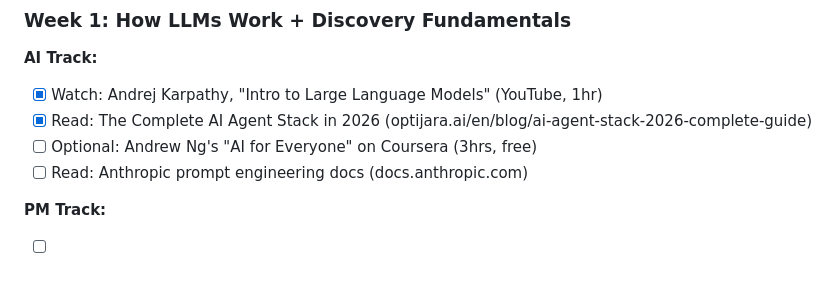
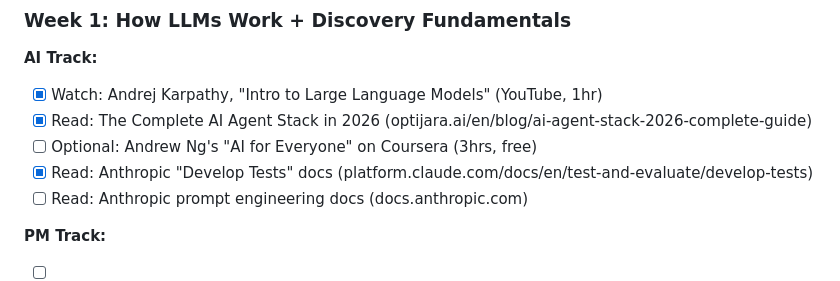
Before and after one commit to Vishal-Rpr/AI-Product-Expert, a Markdown page: Knowledge/Learnings/AI PM Learning Plan.md, the part around one of its changes. GitHub-like rendering.

Commit message:
update progress: mark Anthropic Develop Tests and AI PM Roadmap as complete
Co-authored-by: Cursor <cursoragent@cursor.com>

```diff
--- a/Knowledge/AI PM Learning Plan.md
+++ b/Knowledge/Learnings/AI PM Learning Plan.md
@@ -57,6 +57,7 @@ Start publishing from Week 2. By the time you assemble the portfolio in Week 7,
 - [x] Watch: Andrej Karpathy, "Intro to Large Language Models" (YouTube, 1hr)
 - [x] Read: The Complete AI Agent Stack in 2026 (optijara.ai/en/blog/ai-agent-stack-2026-complete-guide)
 - [ ] Optional: Andrew Ng's "AI for Everyone" on Coursera (3hrs, free)
+- [x] Read: Anthropic "Develop Tests" docs (platform.claude.com/docs/en/test-and-evaluate/develop-tests)
 - [ ] Read: Anthropic prompt engineering docs (docs.anthropic.com)
 
 **PM Track:**
```
Also changed, not shown: other parts of Knowledge/Learnings/AI PM Learning Plan.md (+1 -1 lines), Knowledge/Context/Daily Digest System.md (added, +55 -0 lines).
